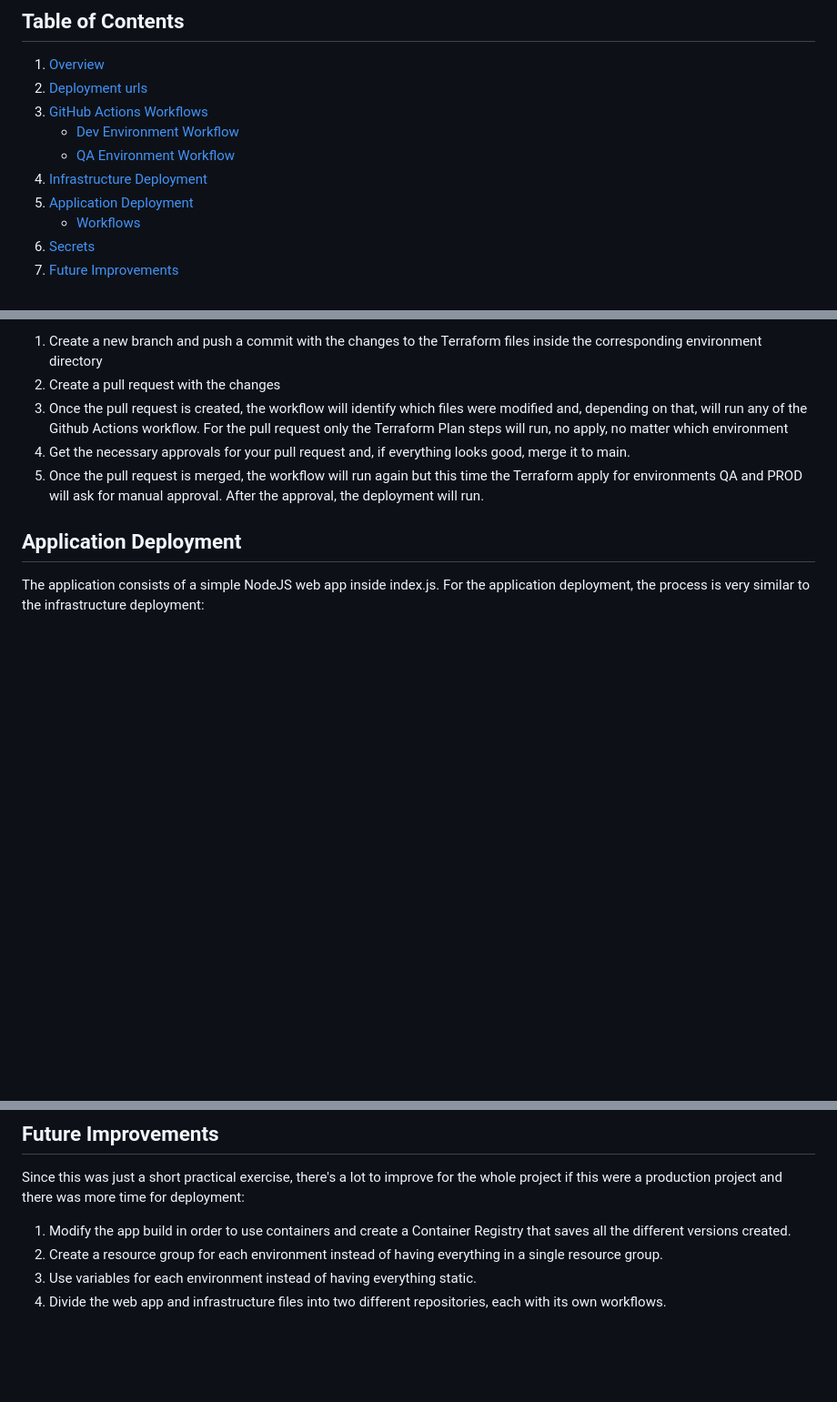
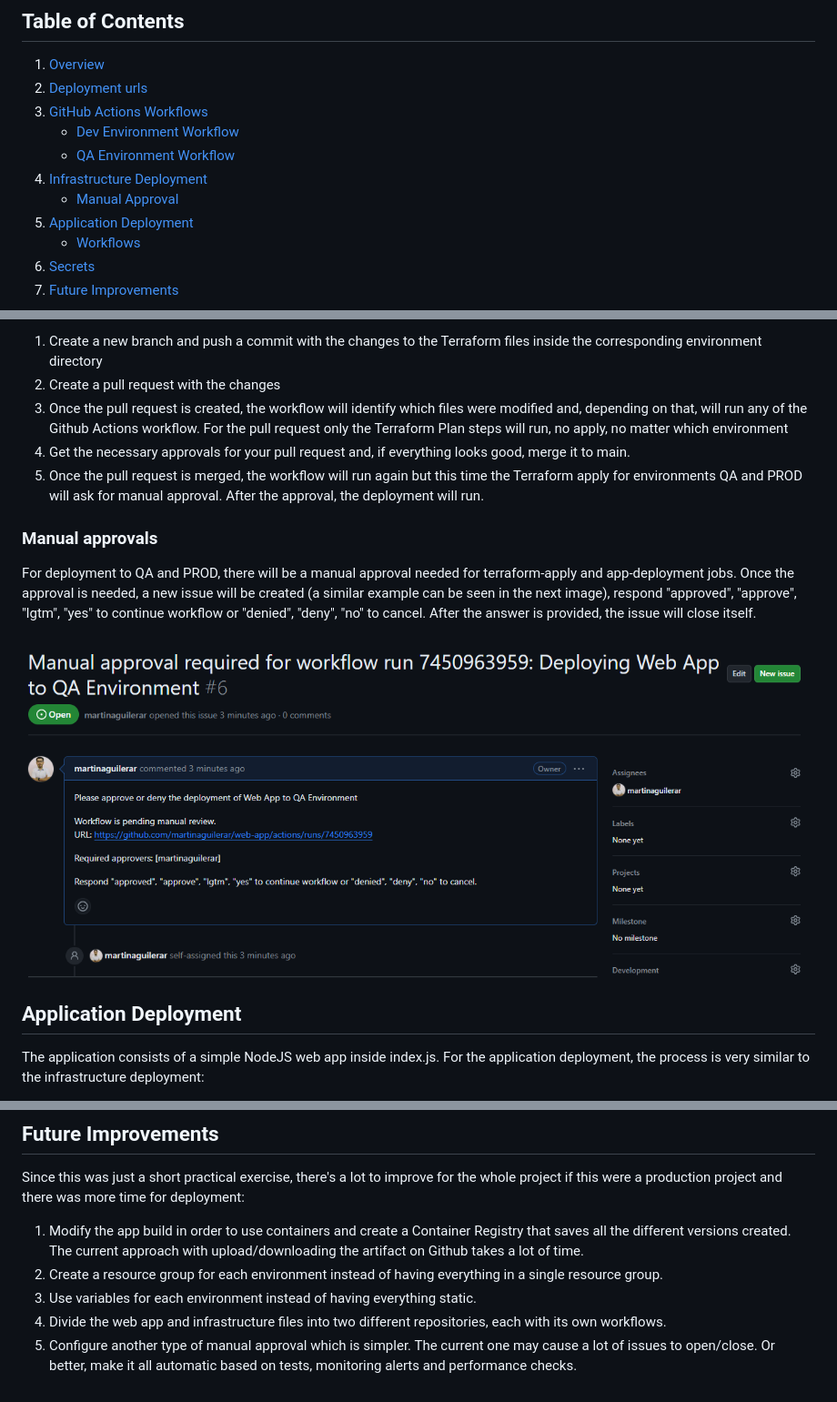
Before and after one commit to martinaguilerar/web-app, a Markdown page: README.md, 3 parts joined by grey strips. Shown: that part at 91% size. Rendered like a GitHub page; pictures changed too: src/approval.png (added); blank space fills up the shorter version.

Commit message:
Remove approval test and add manual approval reference in README

```diff
--- a/README.md
+++ b/README.md
@@ -7,6 +7,7 @@
     - [Dev Environment Workflow](#dev-environment-workflow)
     - [QA Environment Workflow](#qa-environment-workflow)
 4. [Infrastructure Deployment](#infrastructure-deployment)
+    - [Manual Approval](#application-deployment-workflows)
 5. [Application Deployment](#application-deployment)
     - [Workflows](#application-deployment-workflows)
 6. [Secrets](#secrets)
@@ -47,6 +39,11 @@ The Terraform configurations in the terraform directory define Azure resources s
 3. Once the pull request is created, the workflow will identify which files were modified and, depending on that, will run any of the Github Actions workflow. For the pull request only the Terraform Plan steps will run, no apply, no matter which environment
 4. Get the necessary approvals for your pull request and, if everything looks good, merge it to main.
 5. Once the pull request is merged, the workflow will run again but this time the Terraform apply for environments QA and PROD will ask for manual approval. After the approval, the deployment will run.
+
+### Manual approvals
+For deployment to QA and PROD, there will be a manual approval needed for terraform-apply and app-deployment jobs. Once the approval is needed, a new issue will be created (a similar example can be seen in the next image), respond "approved", "approve", "lgtm", "yes" to continue workflow or "denied", "deny", "no" to cancel. After the answer is provided, the issue will close itself.
+
+![Alt text](./src/approval.png)
 
 ## Application Deployment
 The application consists of a simple NodeJS web app inside index.js. For the application deployment, the process is very similar to the infrastructure deployment:
@@ -79,7 +76,8 @@ GitHub Actions workflows use secrets for sensitive information. The following se
 ## Future Improvements
 Since this was just a short practical exercise, there's a lot to improve for the whole project if this were a production project and there was more time for deployment:
 
-1. Modify the app build in order to use containers and create a Container Registry that saves all the different versions created.
+1. Modify the app build in order to use containers and create a Container Registry that saves all the different versions created. The current approach with upload/downloading the artifact on Github takes a lot of time.
 2. Create a resource group for each environment instead of having everything in a single resource group.
 3. Use variables for each environment instead of having everything static.
 4. Divide the web app and infrastructure files into two different repositories, each with its own workflows.
+5. Configure another type of manual approval which is simpler. The current one may cause a lot of issues to open/close. Or better, make it all automatic based on tests, monitoring alerts and performance checks.
```
Also changed, not shown: other parts of README.md (+0 -9 lines), 1 other file.
